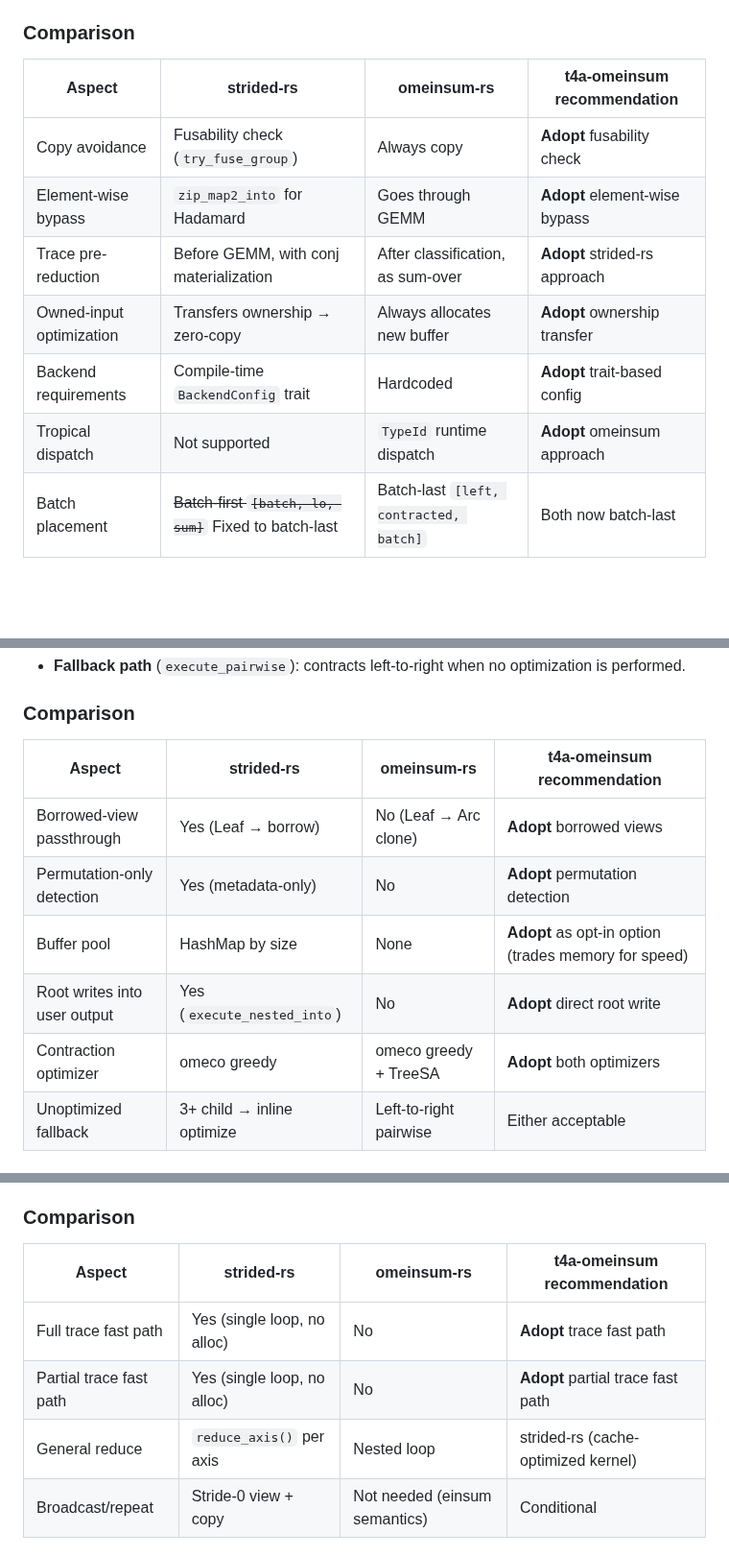
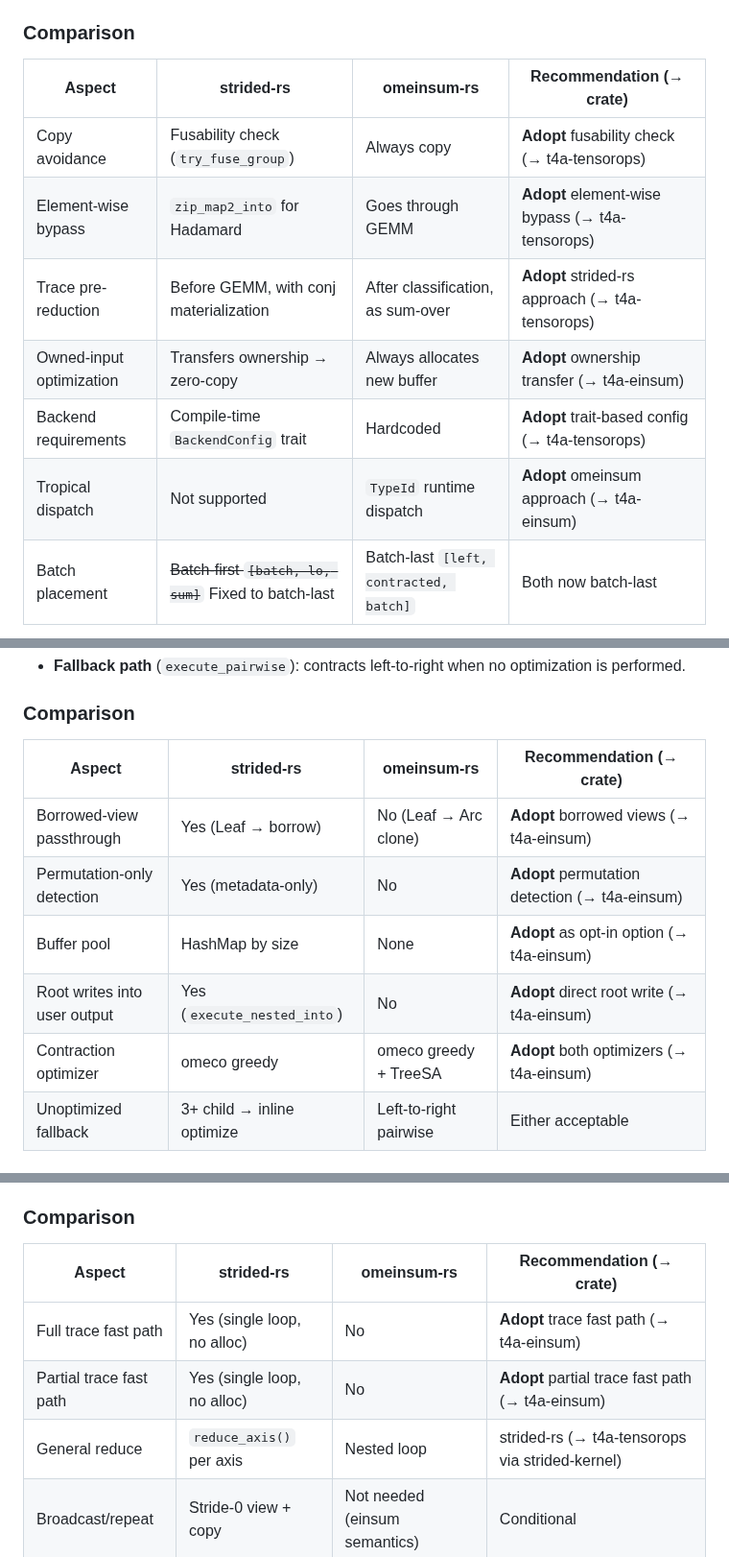
Before and after one commit to tensor4all/tensor4all-meta, a Markdown page: docs/design/einsum_algorithm_comparison.md, 3 parts joined by grey strips. Shown at 96% size. Drawn GitHub-style; blank space fills up the shorter version.

```diff
--- a/docs/design/einsum_algorithm_comparison.md
+++ b/docs/design/einsum_algorithm_comparison.md
@@ -64,14 +65,14 @@ Simpler matricization pipeline:
 
 ### Comparison
 
-| Aspect | strided-rs | omeinsum-rs | t4a-omeinsum recommendation |
-|--------|-----------|-------------|----------------------------|
-| Copy avoidance | Fusability check (`try_fuse_group`) | Always copy | **Adopt** fusability check |
-| Element-wise bypass | `zip_map2_into` for Hadamard | Goes through GEMM | **Adopt** element-wise bypass |
-| Trace pre-reduction | Before GEMM, with conj materialization | After classification, as sum-over | **Adopt** strided-rs approach |
-| Owned-input optimization | Transfers ownership → zero-copy | Always allocates new buffer | **Adopt** ownership transfer |
-| Backend requirements | Compile-time `BackendConfig` trait | Hardcoded | **Adopt** trait-based config |
-| Tropical dispatch | Not supported | `TypeId` runtime dispatch | **Adopt** omeinsum approach |
+| Aspect | strided-rs | omeinsum-rs | Recommendation (→ crate) |
+|--------|-----------|-------------|--------------------------|
+| Copy avoidance | Fusability check (`try_fuse_group`) | Always copy | **Adopt** fusability check (→ t4a-tensorops) |
+| Element-wise bypass | `zip_map2_into` for Hadamard | Goes through GEMM | **Adopt** element-wise bypass (→ t4a-tensorops) |
+| Trace pre-reduction | Before GEMM, with conj materialization | After classification, as sum-over | **Adopt** strided-rs approach (→ t4a-tensorops) |
+| Owned-input optimization | Transfers ownership → zero-copy | Always allocates new buffer | **Adopt** ownership transfer (→ t4a-einsum) |
+| Backend requirements | Compile-time `BackendConfig` trait | Hardcoded | **Adopt** trait-based config (→ t4a-tensorops) |
+| Tropical dispatch | Not supported | `TypeId` runtime dispatch | **Adopt** omeinsum approach (→ t4a-einsum) |
 | Batch placement | ~~Batch-first `[batch, lo, sum]`~~ Fixed to batch-last | Batch-last `[left, contracted, batch]` | Both now batch-last |
 
 ## 2. N-ary Einsum (Contraction Tree)
@@ -109,13 +110,13 @@ Simpler matricization pipeline:
 
 ### Comparison
 
-| Aspect | strided-rs | omeinsum-rs | t4a-omeinsum recommendation |
-|--------|-----------|-------------|----------------------------|
-| Borrowed-view passthrough | Yes (Leaf → borrow) | No (Leaf → Arc clone) | **Adopt** borrowed views |
-| Permutation-only detection | Yes (metadata-only) | No | **Adopt** permutation detection |
-| Buffer pool | HashMap by size | None | **Adopt** as opt-in option (trades memory for speed) |
-| Root writes into user output | Yes (`execute_nested_into`) | No | **Adopt** direct root write |
-| Contraction optimizer | omeco greedy | omeco greedy + TreeSA | **Adopt** both optimizers |
+| Aspect | strided-rs | omeinsum-rs | Recommendation (→ crate) |
+|--------|-----------|-------------|--------------------------|
+| Borrowed-view passthrough | Yes (Leaf → borrow) | No (Leaf → Arc clone) | **Adopt** borrowed views (→ t4a-einsum) |
+| Permutation-only detection | Yes (metadata-only) | No | **Adopt** permutation detection (→ t4a-einsum) |
+| Buffer pool | HashMap by size | None | **Adopt** as opt-in option (→ t4a-einsum) |
+| Root writes into user output | Yes (`execute_nested_into`) | No | **Adopt** direct root write (→ t4a-einsum) |
+| Contraction optimizer | omeco greedy | omeco greedy + TreeSA | **Adopt** both optimizers (→ t4a-einsum) |
 | Unoptimized fallback | 3+ child → inline optimize | Left-to-right pairwise | Either acceptable |
 
 ## 3. Single-Tensor Operations
@@ -150,11 +151,11 @@ Single function `execute_unary_naive()`:
 
 ### Comparison
 
-| Aspect | strided-rs | omeinsum-rs | t4a-omeinsum recommendation |
-|--------|-----------|-------------|----------------------------|
-| Full trace fast path | Yes (single loop, no alloc) | No | **Adopt** trace fast path |
-| Partial trace fast path | Yes (single loop, no alloc) | No | **Adopt** partial trace fast path |
-| General reduce | `reduce_axis()` per axis | Nested loop | strided-rs (cache-optimized kernel) |
+| Aspect | strided-rs | omeinsum-rs | Recommendation (→ crate) |
+|--------|-----------|-------------|--------------------------|
+| Full trace fast path | Yes (single loop, no alloc) | No | **Adopt** trace fast path (→ t4a-einsum) |
+| Partial trace fast path | Yes (single loop, no alloc) | No | **Adopt** partial trace fast path (→ t4a-einsum) |
+| General reduce | `reduce_axis()` per axis | Nested loop | strided-rs (→ t4a-tensorops via strided-kernel) |
 | Broadcast/repeat | Stride-0 view + copy | Not needed (einsum semantics) | Conditional |
 
 ## 4. Permutation Strategy
```
Also changed, not shown: other parts of docs/design/einsum_algorithm_comparison.md (+39 -29 lines), docs/design/t4a_einsum_internal_design.md (+21 -11 lines), docs/design/t4a_unified_tensor_backend.md (+27 -14 lines).
